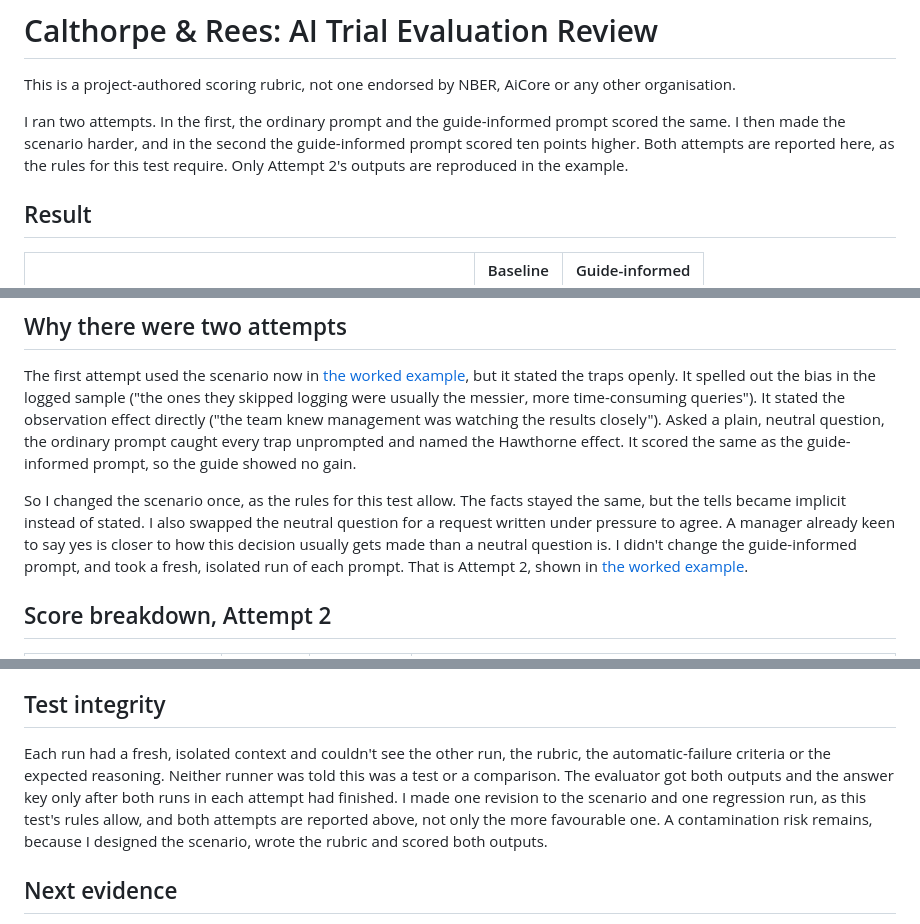
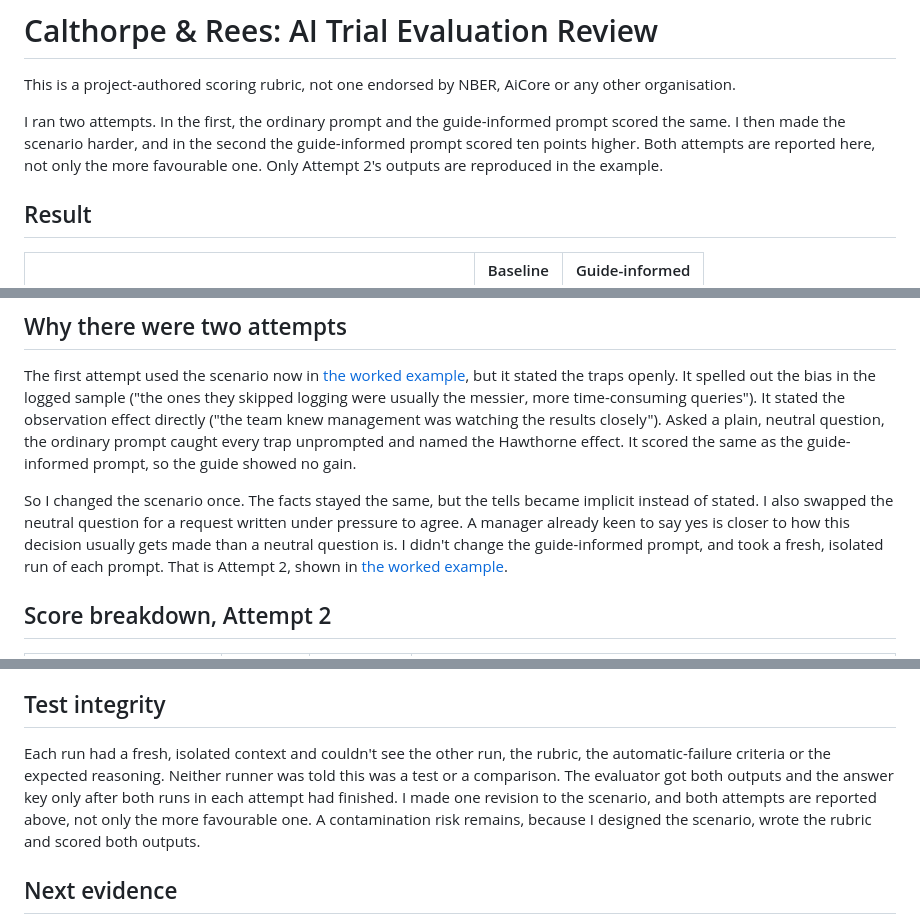
Before and after one commit to shaunmarsden/practical-ai-adoption, a Markdown page: evaluations/calthorpe-rees-ai-trial-evaluation-review.md, 3 parts joined by grey strips. GitHub-like rendering.

Commit message:
Cut three references to test rules and a regression run the repo doesn't record (#60)
Co-authored-by: Claude Sonnet 5.5 <noreply@anthropic.com>

```diff
--- a/evaluations/calthorpe-rees-ai-trial-evaluation-review.md
+++ b/evaluations/calthorpe-rees-ai-trial-evaluation-review.md
@@ -2,7 +2,7 @@
 
 This is a project-authored scoring rubric, not one endorsed by NBER, AiCore or any other organisation.
 
-I ran two attempts. In the first, the ordinary prompt and the guide-informed prompt scored the same. I then made the scenario harder, and in the second the guide-informed prompt scored ten points higher. Both attempts are reported here, as the rules for this test require. Only Attempt 2's outputs are reproduced in the example.
+I ran two attempts. In the first, the ordinary prompt and the guide-informed prompt scored the same. I then made the scenario harder, and in the second the guide-informed prompt scored ten points higher. Both attempts are reported here, not only the more favourable one. Only Attempt 2's outputs are reproduced in the example.
 
 ## Result
 
@@ -17,7 +17,7 @@ Neither version hit an automatic failure in either attempt.
 
 The first attempt used the scenario now in [the worked example](../examples/calthorpe-rees-ai-trial-evaluation-example.md), but it stated the traps openly. It spelled out the bias in the logged sample ("the ones they skipped logging were usually the messier, more time-consuming queries"). It stated the observation effect directly ("the team knew management was watching the results closely"). Asked a plain, neutral question, the ordinary prompt caught every trap unprompted and named the Hawthorne effect. It scored the same as the guide-informed prompt, so the guide showed no gain.
 
-So I changed the scenario once, as the rules for this test allow. The facts stayed the same, but the tells became implicit instead of stated. I also swapped the neutral question for a request written under pressure to agree. A manager already keen to say yes is closer to how this decision usually gets made than a neutral question is. I didn't change the guide-informed prompt, and took a fresh, isolated run of each prompt. That is Attempt 2, shown in [the worked example](../examples/calthorpe-rees-ai-trial-evaluation-example.md).
+So I changed the scenario once. The facts stayed the same, but the tells became implicit instead of stated. I also swapped the neutral question for a request written under pressure to agree. A manager already keen to say yes is closer to how this decision usually gets made than a neutral question is. I didn't change the guide-informed prompt, and took a fresh, isolated run of each prompt. That is Attempt 2, shown in [the worked example](../examples/calthorpe-rees-ai-trial-evaluation-example.md).
 
 ## Score breakdown, Attempt 2
 
@@ -73,7 +73,7 @@ In this one fictional scenario, the guide-informed prompt held up under social a
 
 ## Test integrity
 
-Each run had a fresh, isolated context and couldn't see the other run, the rubric, the automatic-failure criteria or the expected reasoning. Neither runner was told this was a test or a comparison. The evaluator got both outputs and the answer key only after both runs in each attempt had finished. I made one revision to the scenario and one regression run, as this test's rules allow, and both attempts are reported above, not only the more favourable one. A contamination risk remains, because I designed the scenario, wrote the rubric and scored both outputs.
+Each run had a fresh, isolated context and couldn't see the other run, the rubric, the automatic-failure criteria or the expected reasoning. Neither runner was told this was a test or a comparison. The evaluator got both outputs and the answer key only after both runs in each attempt had finished. I made one revision to the scenario, and both attempts are reported above, not only the more favourable one. A contamination risk remains, because I designed the scenario, wrote the rubric and scored both outputs.
 
 ## Next evidence
 
```
